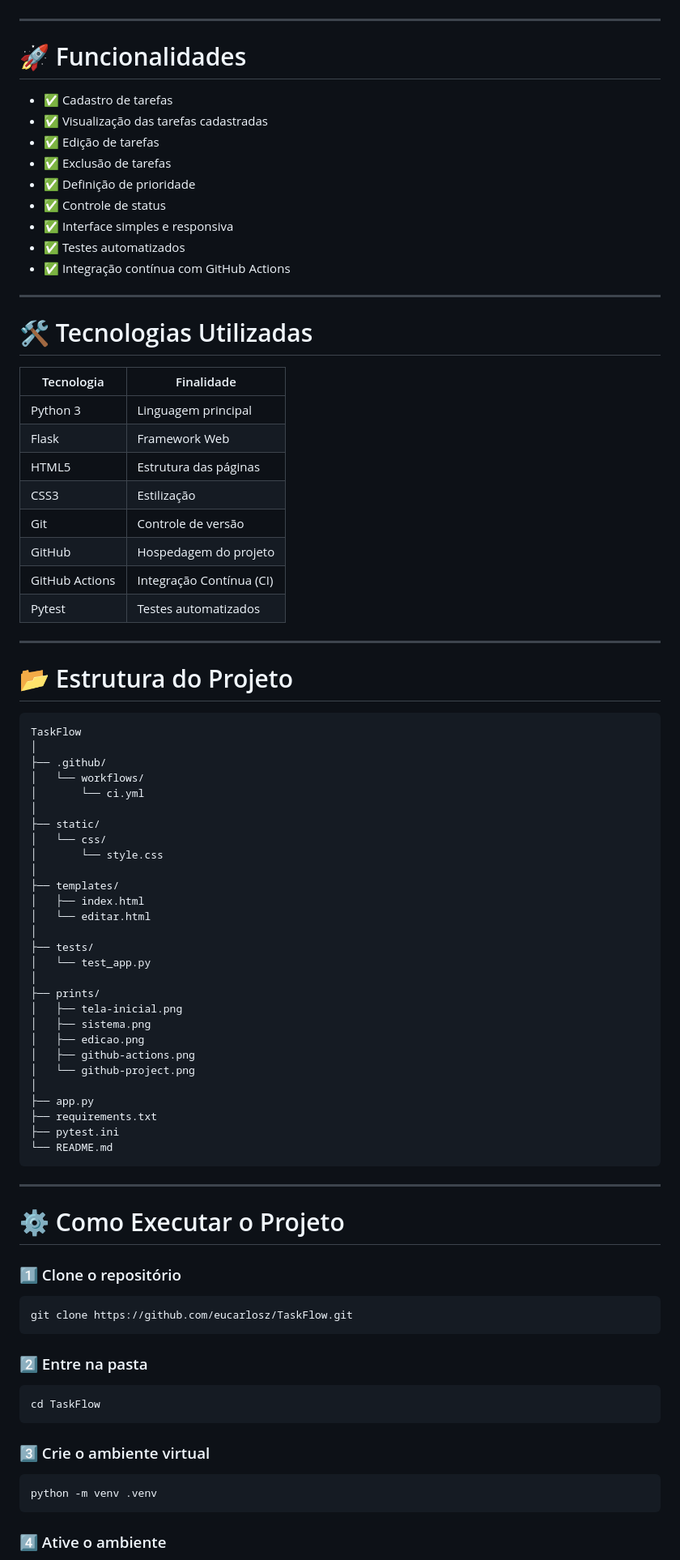
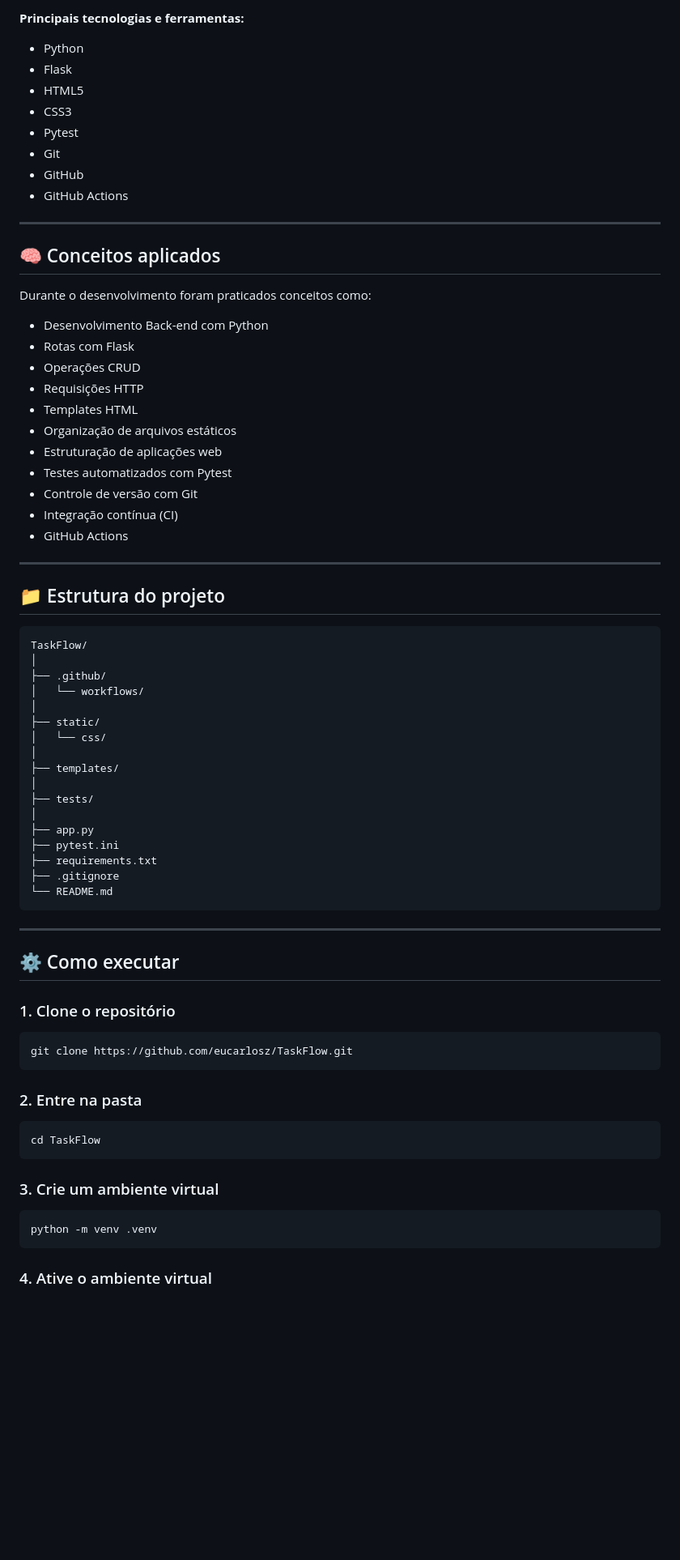
Before and after one commit to eucarlosz/TaskFlow, a Markdown page: README.md, the part around one of its changes. Shown at 81% size. Drawn GitHub-style; blank space fills up the shorter version.

Commit message:
Revise README with updated project details and features
Updated project description and features in README.md, removed outdated badges, and added new sections for project overview and technologies.

````diff
--- a/README.md
+++ b/README.md
@@ -55,89 +48,77 @@ Este projeto foi desenvolvido como atividade prática da disciplina de **Engenha
+**Principais tecnologias e ferramentas:**
+
+* Python
+* Flask
+* HTML5
+* CSS3
+* Pytest
+* Git
+* GitHub
+* GitHub Actions
 
 ---
 
-# 🚀 Funcionalidades
+## 🧠 Conceitos aplicados
 
-- ✅ Cadastro de tarefas
-- ✅ Visualização das tarefas cadastradas
-- ✅ Edição de tarefas
-- ✅ Exclusão de tarefas
-- ✅ Definição de prioridade
-- ✅ Controle de status
-- ✅ Interface simples e responsiva
-- ✅ Testes automatizados
-- ✅ Integração contínua com GitHub Actions
+Durante o desenvolvimento foram praticados conceitos como:
+
+* Desenvolvimento Back-end com Python
+* Rotas com Flask
+* Operações CRUD
+* Requisições HTTP
+* Templates HTML
+* Organização de arquivos estáticos
+* Estruturação de aplicações web
+* Testes automatizados com Pytest
+* Controle de versão com Git
+* Integração contínua (CI)
+* GitHub Actions
 
 ---
 
-# 🛠 Tecnologias Utilizadas
+## 📁 Estrutura do projeto
 
-| Tecnologia | Finalidade |
-|------------|------------|
-| Python 3 | Linguagem principal |
-| Flask | Framework Web |
-| HTML5 | Estrutura das páginas |
-| CSS3 | Estilização |
-| Git | Controle de versão |
-| GitHub | Hospedagem do projeto |
-| GitHub Actions | Integração Contínua (CI) |
-| Pytest | Testes automatizados |
-
----
-
-# 📂 Estrutura do Projeto
-
-```text
-TaskFlow
+```text id="l5ey6o"
+TaskFlow/
 │
 ├── .github/
 │   └── workflows/
-│       └── ci.yml
 │
 ├── static/
 │   └── css/
-│       └── style.css
 │
 ├── templates/
-│   ├── index.html
-│   └── editar.html
 │
 ├── tests/
-│   └── test_app.py
-│
-├── prints/
-│   ├── tela-inicial.png
-│   ├── sistema.png
-│   ├── edicao.png
-│   ├── github-actions.png
-│   └── github-project.png
 │
 ├── app.py
+├── pytest.ini
 ├── requirements.txt
-├── pytest.ini
+├── .gitignore
 └── README.md
 ```
 
 ---
 
-# ⚙️ Como Executar o Projeto
+## ⚙️ Como executar
 
-### 1️⃣ Clone o repositório
+### 1. Clone o repositório
 
-```bash
+```bash id="5j8b0f"
 git clone https://github.com/eucarlosz/TaskFlow.git
 ```
 
-### 2️⃣ Entre na pasta
+### 2. Entre na pasta
 
-```bash
+```bash id="xvtegg"
 cd TaskFlow
 ```
 
-### 3️⃣ Crie o ambiente virtual
+### 3. Crie um ambiente virtual
 
-```bash
+```bash id="7ec9bf"
 python -m venv .venv
 ```
 
-### 4️⃣ Ative o ambiente
+### 4. Ative o ambiente virtual
 
````
Also changed, not shown: other parts of README.md (+98 -145 lines).
